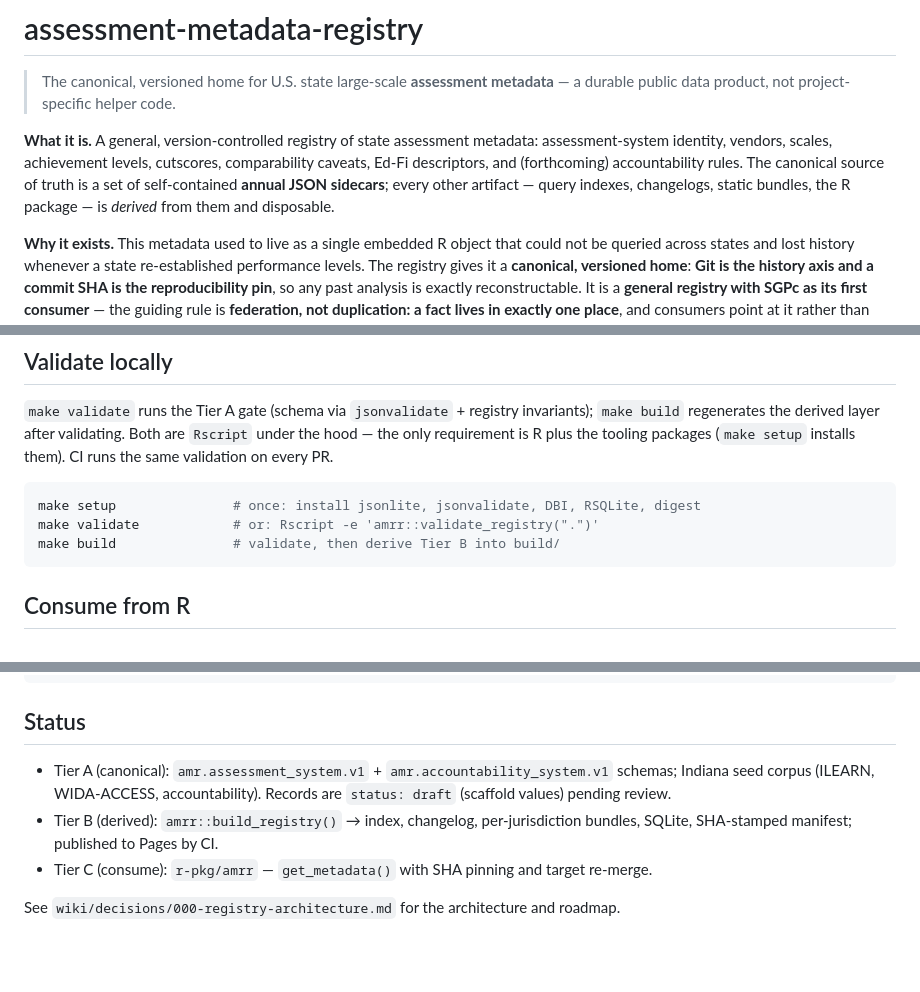
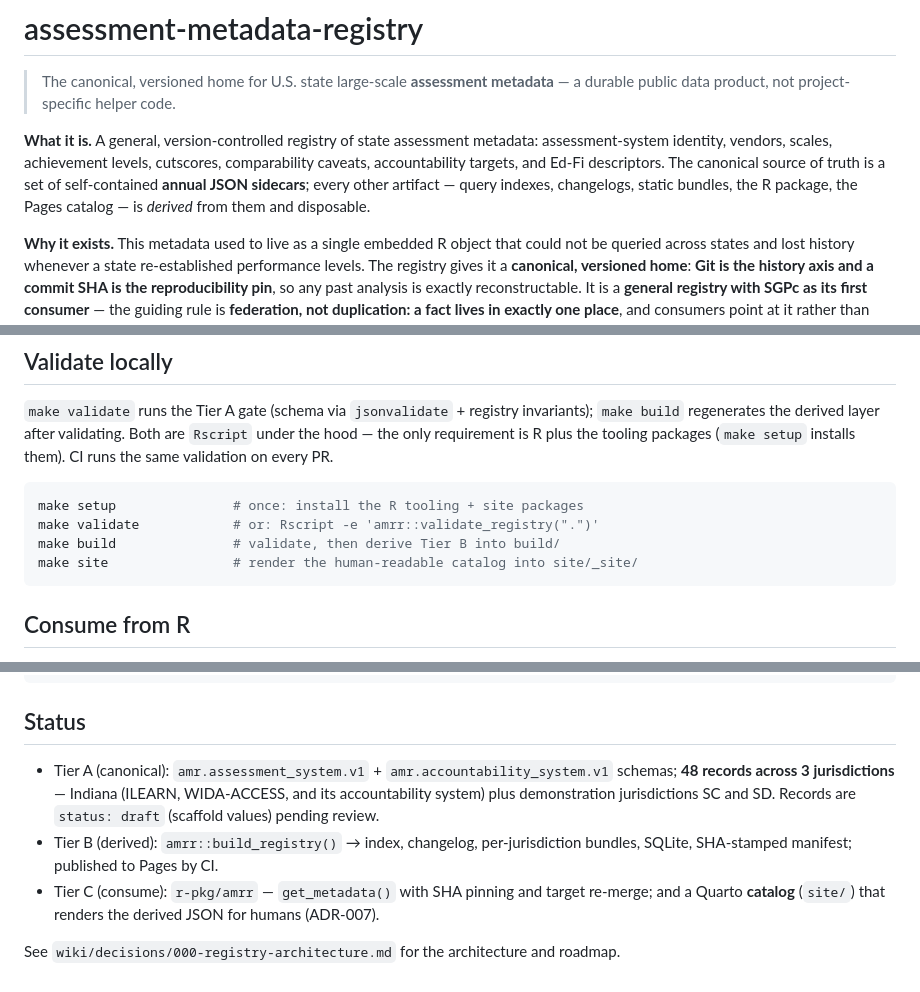
Before and after one commit to CenterForAssessment/assessment-metadata-registry, a Markdown page: README.md, 3 parts joined by grey strips. GitHub-like rendering; blank space fills up the shorter version.

````diff
--- a/README.md
+++ b/README.md
@@ -5,9 +5,10 @@
 
 **What it is.** A general, version-controlled registry of state assessment metadata:
 assessment-system identity, vendors, scales, achievement levels, cutscores, comparability
-caveats, Ed-Fi descriptors, and (forthcoming) accountability rules. The canonical source of
-truth is a set of self-contained **annual JSON sidecars**; every other artifact — query
-indexes, changelogs, static bundles, the R package — is *derived* from them and disposable.
+caveats, accountability targets, and Ed-Fi descriptors. The canonical source of truth is a
+set of self-contained **annual JSON sidecars**; every other artifact — query indexes,
+changelogs, static bundles, the R package, the Pages catalog — is *derived* from them and
+disposable.
 
 **Why it exists.** This metadata used to live as a single embedded R object that could not
 be queried across states and lost history whenever a state re-established performance
@@ -78,9 +79,10 @@ hood — the only requirement is R plus the tooling packages (`make setup` insta
 runs the same validation on every PR.
 
 ```bash
-make setup               # once: install jsonlite, jsonvalidate, DBI, RSQLite, digest
+make setup               # once: install the R tooling + site packages
 make validate            # or: Rscript -e 'amrr::validate_registry(".")'
 make build               # validate, then derive Tier B into build/
+make site                # render the human-readable catalog into site/_site/
 ```
 
 ## Consume from R
@@ -99,10 +101,12 @@ amrr::amrr_targets(md[[1]], "ELP_COMPOSITE")       # exit target, merged from ac
 ## Status
 
 - Tier A (canonical): `amr.assessment_system.v1` + `amr.accountability_system.v1`
-  schemas; Indiana seed corpus (ILEARN, WIDA-ACCESS, accountability). Records are
+  schemas; **48 records across 3 jurisdictions** — Indiana (ILEARN, WIDA-ACCESS, and its
+  accountability system) plus demonstration jurisdictions SC and SD. Records are
   `status: draft` (scaffold values) pending review.
 - Tier B (derived): `amrr::build_registry()` → index, changelog, per-jurisdiction bundles,
   SQLite, SHA-stamped manifest; published to Pages by CI.
-- Tier C (consume): `r-pkg/amrr` — `get_metadata()` with SHA pinning and target re-merge.
+- Tier C (consume): `r-pkg/amrr` — `get_metadata()` with SHA pinning and target re-merge;
+  and a Quarto **catalog** (`site/`) that renders the derived JSON for humans (ADR-007).
 
 See `wiki/decisions/000-registry-architecture.md` for the architecture and roadmap.
````
Also changed, not shown: r-pkg/amrr/README.md (added, +118 -0 lines).
